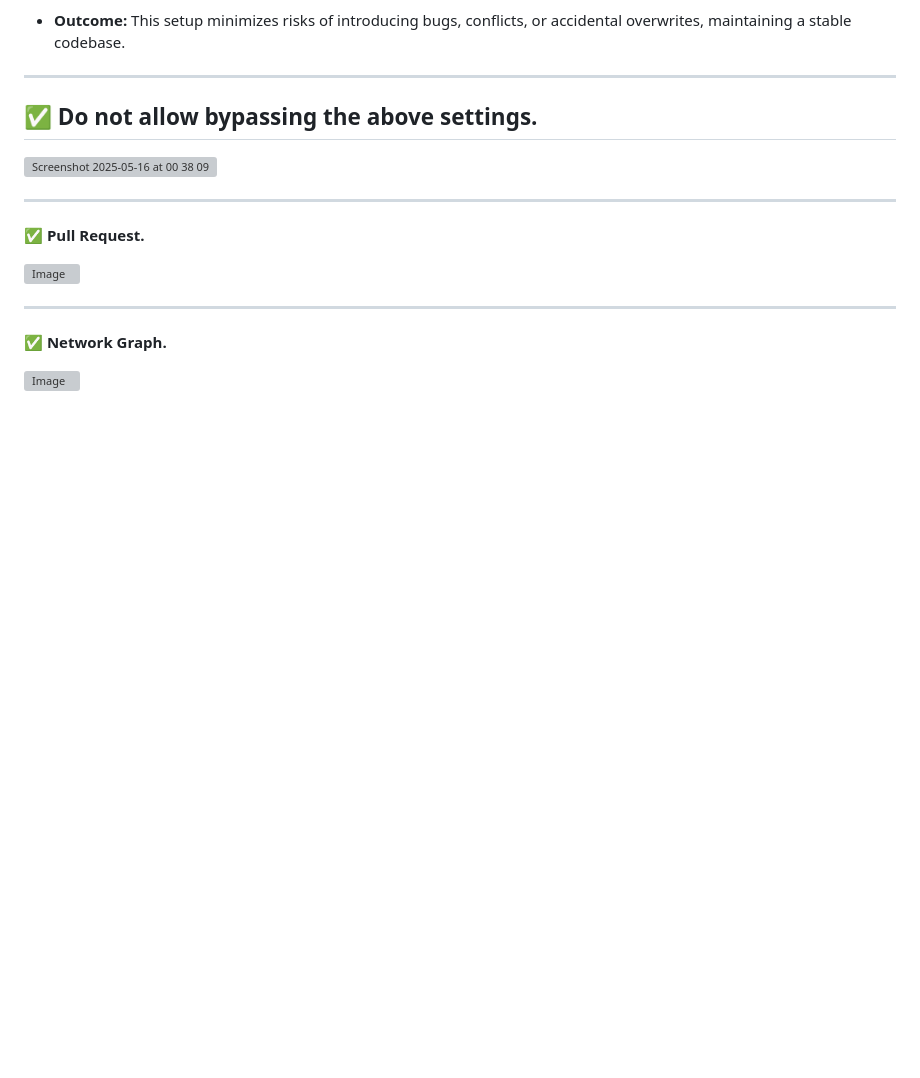
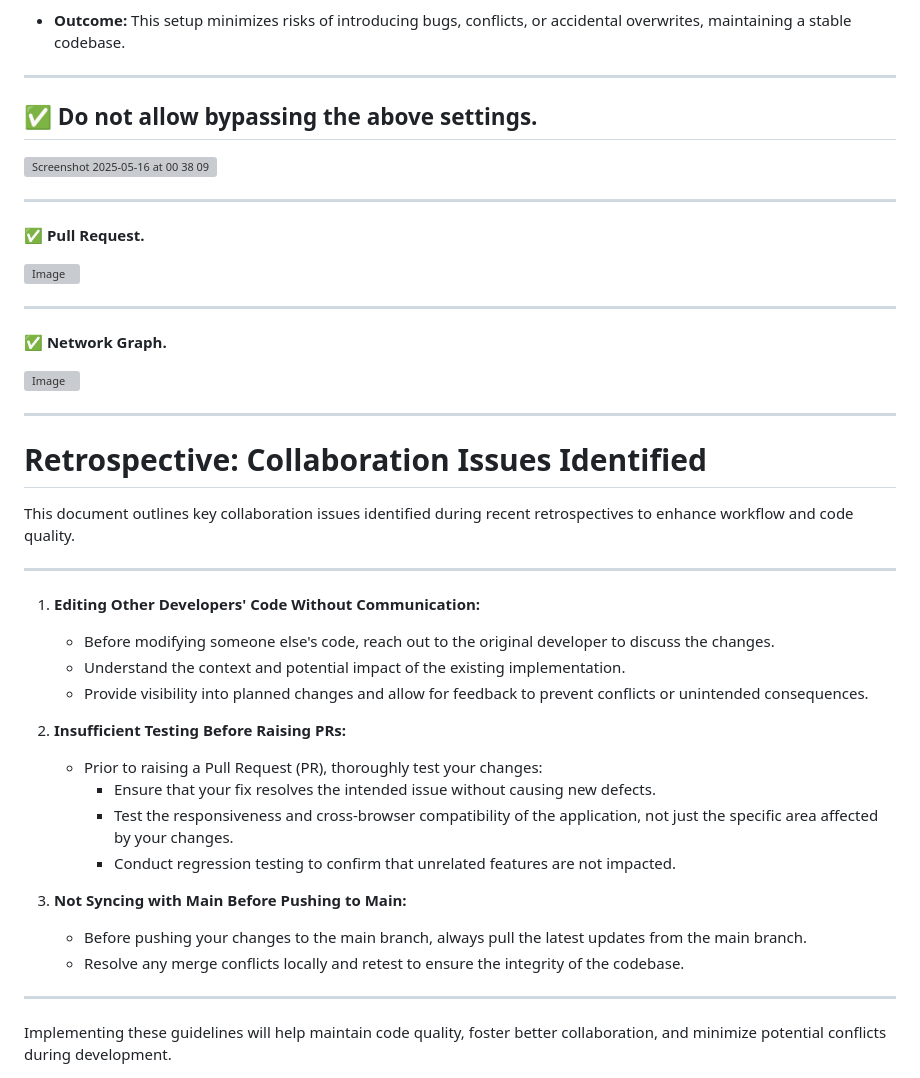
Before and after one commit to teesmile/insta-spots, a Markdown page: README.md, the part around the change. Rendered like a GitHub page; blank space fills up the shorter version; grey boxes are pictures that could not be loaded.

Commit message:
Added retrospective

```diff
--- a/README.md
+++ b/README.md
@@ -121,3 +121,29 @@ The `main` branch is the heart of our project. We've configured comprehensive br
 ✅ **Network Graph.**
 
 <img width="940" alt="Image" src="https://github.com/user-attachments/assets/dc6bd6c8-c903-414f-b388-9e1eef5a761b" />
+
+---
+# Retrospective: Collaboration Issues Identified
+
+This document outlines key collaboration issues identified during recent retrospectives to enhance workflow and code quality.
+
+---
+
+1. **Editing Other Developers' Code Without Communication:**
+   - Before modifying someone else's code, reach out to the original developer to discuss the changes.
+   - Understand the context and potential impact of the existing implementation.
+   - Provide visibility into planned changes and allow for feedback to prevent conflicts or unintended consequences.
+
+2. **Insufficient Testing Before Raising PRs:**
+   - Prior to raising a Pull Request (PR), thoroughly test your changes:
+     - Ensure that your fix resolves the intended issue without causing new defects.
+     - Test the responsiveness and cross-browser compatibility of the application, not just the specific area affected by your changes.
+     - Conduct regression testing to confirm that unrelated features are not impacted.
+
+3. **Not Syncing with Main Before Pushing to Main:**
+   - Before pushing your changes to the main branch, always pull the latest updates from the main branch.
+   - Resolve any merge conflicts locally and retest to ensure the integrity of the codebase.
+
+---
+
+Implementing these guidelines will help maintain code quality, foster better collaboration, and minimize potential conflicts during development.
```
